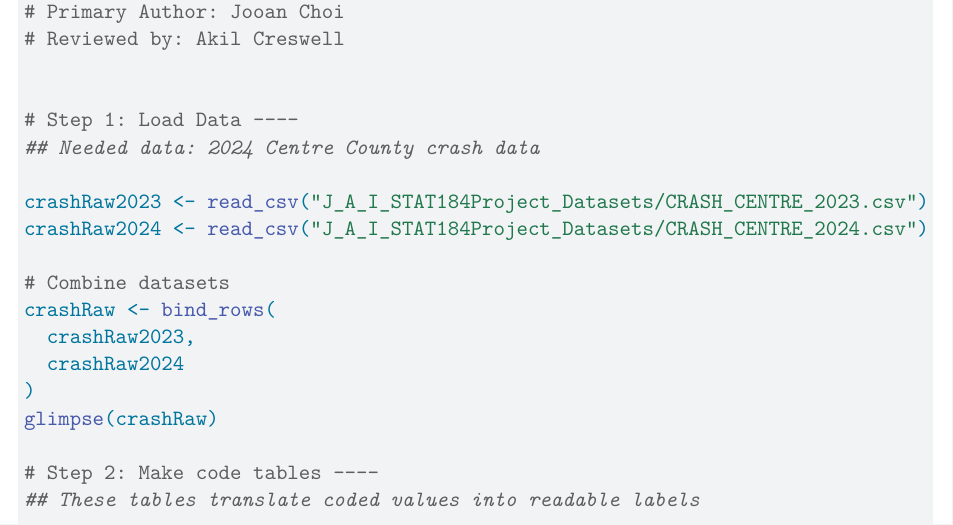
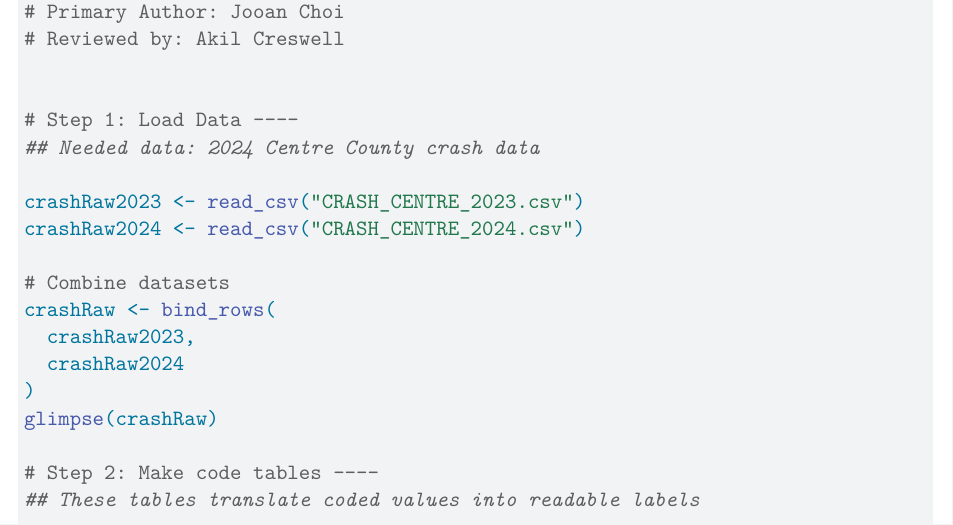
Before and after one commit to Stat184-Spring2026/Sec2_CP_Jooan_Inayat_Akil, a Quarto document (Crash Project.qmd): part of page 12 of 19, cut so that both start at the same text. Rendered offline with R 4.5, knitr and Pandoc in place of Quarto, then LaTeX, with nearby package versions; a font, style sheet, LaTeX package, included part or bibliography that could not be used is replaced or left out.

Commit message:
Update Crash Project.qmd

````diff
--- a/Crash Project.qmd
+++ b/Crash Project.qmd
@@ -21,8 +21,8 @@ format:
         \subsubsectionfont{\centering\large}
 
 editor: visual
-bibliography: J_A_I_STAT184Project_Datasets/references.bib
-csl: J_A_I_STAT184Project_Datasets/formatting/MLA9.csl
+bibliography: references.bib
+csl: MLA9.csl
 ---
 
 ```{r}
@@ -166,8 +166,8 @@ The following attributes were chosen to contribute to answering our research que
 # Step 1: Load Data ----
 ## Needed data: 2024 Centre County crash data
 
-crashRaw2023 <- read_csv("J_A_I_STAT184Project_Datasets/CRASH_CENTRE_2023.csv")
-crashRaw2024 <- read_csv("J_A_I_STAT184Project_Datasets/CRASH_CENTRE_2024.csv")
+crashRaw2023 <- read_csv("CRASH_CENTRE_2023.csv")
+crashRaw2024 <- read_csv("CRASH_CENTRE_2024.csv")
 
 # Combine datasets
 crashRaw <- bind_rows(
````
